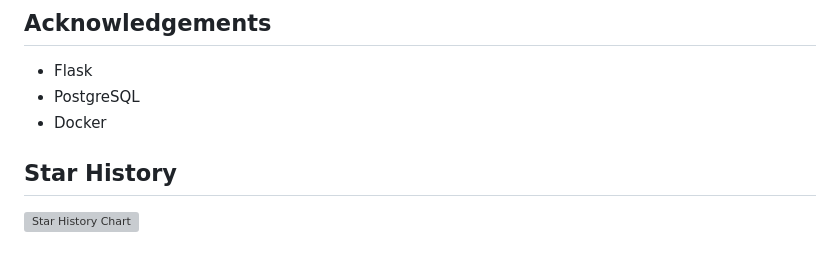
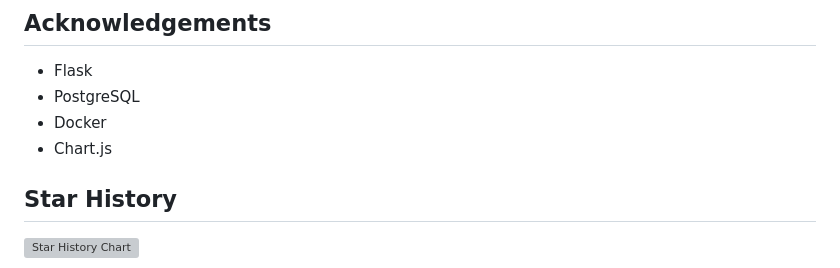
Before and after one commit to tecosaur/Warracker, a Markdown page: README.md, the part around the change. GitHub-like rendering; grey boxes are pictures that could not be loaded.

```diff
--- a/README.md
+++ b/README.md
@@ -227,6 +227,8 @@ This project is licensed under the GNU Affero General Public License v3.0 - see
 *   Flask
 *   PostgreSQL
 *   Docker
+*   Chart.js
+
 
 ## Star History
 <a href="https://star-history.com/#sassanix/Warracker&Date">
```
